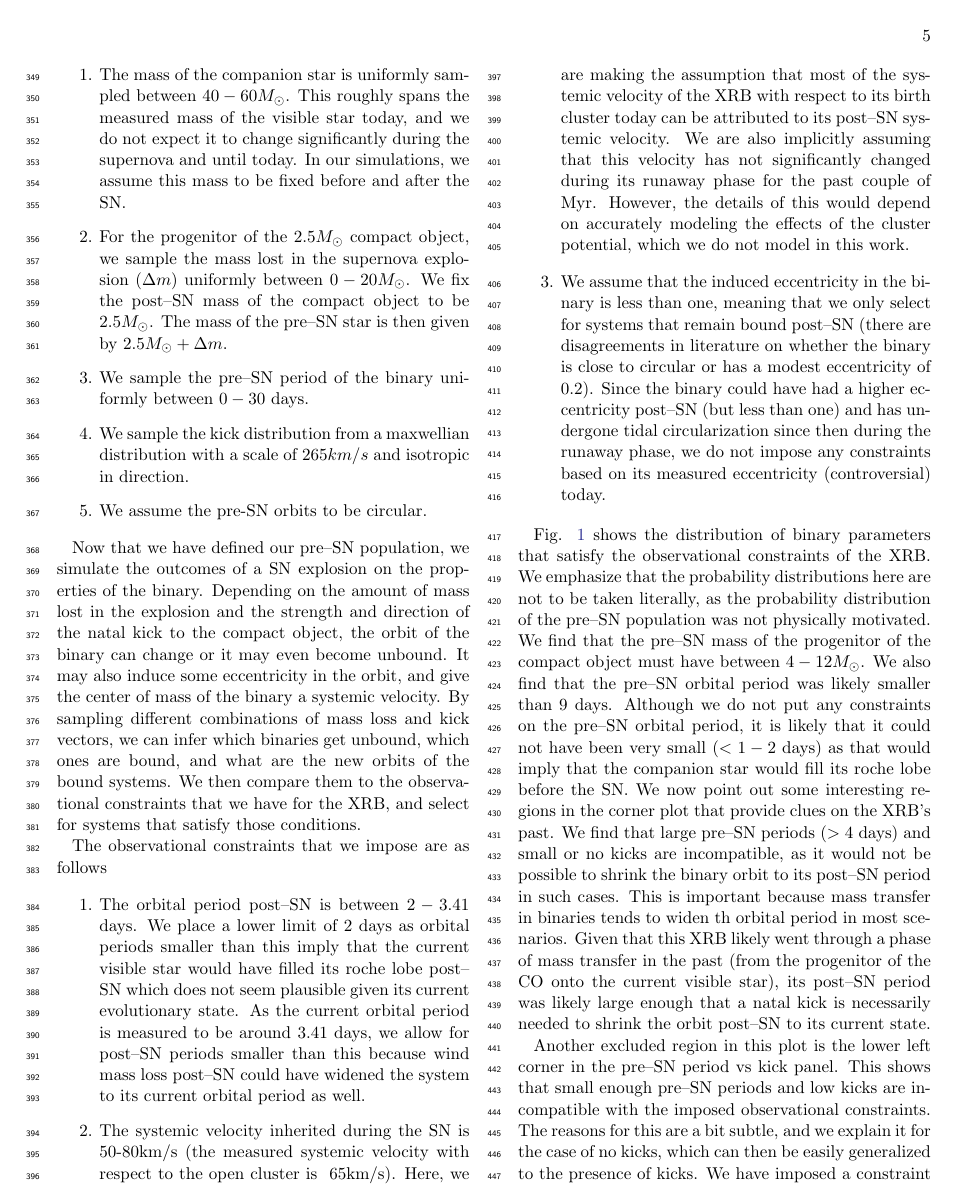
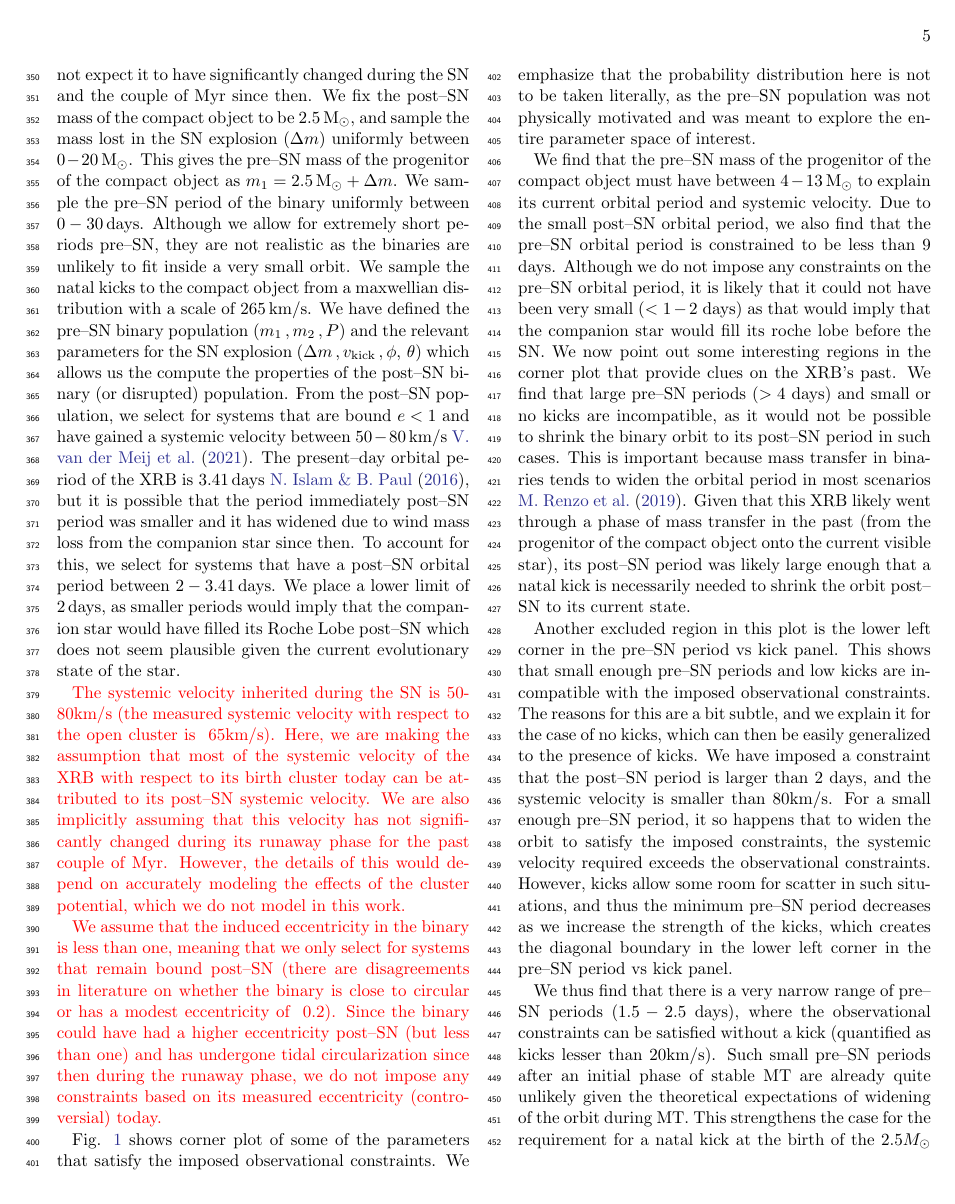
Before and after one commit to neevshah101/xrb_gw, a LaTeX paper (xrb_gw.tex): page 5 of 13. Compiled offline with pdfLaTeX.

Commit message:
wrote some of the monte carlo results

```diff
--- a/xrb_gw.tex
+++ b/xrb_gw.tex
@@ -295,3 +295,4 @@ We start with generating an initial population of pre--SN binaries. The mass of
 \end{enumerate}
 }
 
+We use the monte carlo simulations described in Section \ref{sec:methods} to infer the pre--SN properties of the runaway HMXB 4U1700-37/ HD 153919. We utilize several of its observational constraints such as the masses of the companion star and the compact object, the current orbital period, and its systemic velocity with respect to its parent cluster NGC 6231. We generate a population of $10^7$ binaries with the mass of the companion star ($m_2$) sampled uniformly between $40-60\,\Mdot$. This roughly spans the estimated mass of the companion today, and we do not expect it to have significantly changed during the SN and the couple of $\mathrm{Myr}$ since then. We fix the post--SN mass of the compact object to be $2.5 \, \Mdot$, and sample the mass lost in the SN explosion ($\Delta m$) uniformly between $0-20 \, \Mdot$. This gives the pre--SN mass of the progenitor of the compact object as $m_1 = 2.5\, \Mdot + \Delta m$. We sample the pre--SN period of the binary uniformly between $0-30\, \mathrm{days}$. Although we allow for extremely short periods pre--SN, they are not realistic as the binaries are unlikely to fit inside a very small orbit. We sample the natal kicks to the compact object from a maxwellian distribution with a scale of $265 \, \mathrm{km/s}$. We have defined the pre--SN binary population ($m_1\,, m_2\,, P$) and the relevant parameters for the SN explosion ($\Delta m\,, v_{\mathrm{kick}}\,, \phi,\, \theta$) which allows us the compute the properties of the post--SN binary (or disrupted) population. From the post--SN population, we select for systems that are bound $e<1$ and have gained a systemic velocity between $50-80 \, \mathrm{km/s}$ \cite{2021A&A...655A..31V}. The present--day orbital period of the XRB is $3.41 \, \mathrm{days}$ \cite{2016MNRAS.461..816I}, but it is possible that the period immediately post--SN period was smaller and it has widened due to wind mass loss from the companion star since then. To account for this, we select for systems that have a post--SN orbital period between $2-3.41 \, \mathrm{days}$. We place a lower limit of $2 \, \mathrm{days}$, as smaller periods would imply that the companion star would have filled its Roche Lobe post--SN which does not seem plausible given the current evolutionary state of the star.
@@ -299,25 +299,11 @@ In this section, we describe the outcomes of our monte carlo simulations that si
 
-We start with generating $10^7$ binaries, with the following properties
+\red{The systemic velocity inherited during the SN is 50-80km/s (the measured systemic velocity with respect to the open cluster is ~65km/s). Here, we are making the assumption that most of the systemic velocity of the XRB with respect to its birth cluster today can be attributed to its post--SN systemic velocity. We are also implicitly assuming that this velocity has not significantly changed during its runaway phase for the past couple of Myr. However, the details of this would depend on accurately modeling the effects of the cluster potential, which we do not model in this work.}
 
-\begin{enumerate}
-        \item The mass of the companion star is uniformly sampled between $40-60M_{\odot}$. This roughly spans the measured mass of the visible star today, and we do not expect it to change significantly during the supernova and until today. In our simulations, we assume this mass to be fixed before and after the SN.
-        \item For the progenitor of the $2.5M_{\odot}$ compact object, we sample the mass lost in the supernova explosion ($\Delta m$) uniformly between $0-20M_{\odot}$. We fix the post--SN mass of the compact object to be $2.5M_{\odot}$. The mass of the pre--SN star is then given by $2.5M_{\odot}+\Delta m$.
-        \item We sample the pre--SN period of the binary uniformly between $0-30$ days.
-        \item We sample the kick distribution from a maxwellian distribution with a scale of $265 km/s$ and isotropic in direction.
-        \item We assume the pre-SN orbits to be circular.
-\end{enumerate}
+\red{We assume that the induced eccentricity in the binary is less than one, meaning that we only select for systems that remain bound post--SN (there are disagreements in literature on whether the binary is close to circular or has a modest eccentricity of ~0.2). Since the binary could have had a higher eccentricity post--SN (but less than one) and has undergone tidal circularization since then during the runaway phase, we do not impose any constraints based on its measured eccentricity (controversial) today.}
 
-Now that we have defined our pre--SN population, we simulate the outcomes of a SN explosion on the properties of the binary. Depending on the amount of mass lost in the explosion and the strength and direction of the natal kick to the compact object, the orbit of the binary can change or it may even become unbound. It may also induce some eccentricity in the orbit, and give the center of mass of the binary a systemic velocity. By sampling different combinations of mass loss and kick vectors, we can infer which binaries get unbound, which ones are bound, and what are the new orbits of the bound systems. We then compare them to the observational constraints that we have for the XRB, and select for systems that satisfy those conditions.
+Fig. \ref{fig:xrb_monte_carlo} shows corner plot of some of the parameters that satisfy the imposed observational constraints. We emphasize that the probability distribution here is not to be taken literally, as the pre--SN population was not physically motivated and was meant to explore the entire parameter space of interest.
 
-The observational constraints that we impose are as follows
-
-\begin{enumerate}
-        \item The orbital period post--SN is between $2-3.41$ days. We place a lower limit of 2 days as orbital periods smaller than this imply that the current visible star would have filled its roche lobe post--SN which does not seem plausible given its current evolutionary state. As the current orbital period is measured to be around $3.41$ days, we allow for post--SN periods smaller than this because wind mass loss post--SN could have widened the system to its current orbital period as well.
-        \item The systemic velocity inherited during the SN is 50-80km/s (the measured systemic velocity with respect to the open cluster is ~65km/s). Here, we are making the assumption that most of the systemic velocity of the XRB with respect to its birth cluster today can be attributed to its post--SN systemic velocity. We are also implicitly assuming that this velocity has not significantly changed during its runaway phase for the past couple of Myr. However, the details of this would depend on accurately modeling the effects of the cluster potential, which we do not model in this work.
-        \item We assume that the induced eccentricity in the binary is less than one, meaning that we only select for systems that remain bound post--SN (there are disagreements in literature on whether the binary is close to circular or has a modest eccentricity of ~0.2). Since the binary could have had a higher eccentricity post--SN (but less than one) and has undergone tidal circularization since then during the runaway phase, we do not impose any constraints based on its measured eccentricity (controversial) today.
-\end{enumerate}
-
-Fig. \ref{fig:xrb_monte_carlo} shows the distribution of binary parameters that satisfy the observational constraints of the XRB. We emphasize that the probability distributions here are not to be taken literally, as the probability distribution of the pre--SN population was not physically motivated. We find that the pre--SN mass of the progenitor of the compact object must have between $4-12M_{\odot}$. We also find that the pre--SN orbital period was likely smaller than $9$ days. Although we do not put any constraints on the pre--SN orbital period, it is likely that it could not have been very small ($<1-2$ days) as that would imply that the companion star would fill its roche lobe before the SN. We now point out some interesting regions in the corner plot that provide clues on the XRB's past. We find that large pre--SN periods ($>4$ days) and small or no kicks are incompatible, as it would not be possible to shrink the binary orbit to its post--SN period in such cases. This is important because mass transfer in binaries tends to widen th orbital period in most scenarios. Given that this XRB likely went through a phase of mass transfer in the past (from the progenitor of the CO onto the current visible star), its post--SN period was likely large enough that a natal kick is necessarily needed to shrink the orbit post--SN to its current state.
+We find that the pre--SN mass of the progenitor of the compact object must have between $4-13\,\Mdot$ to explain its current orbital period and systemic velocity. Due to the small post--SN orbital period, we also find that the pre--SN orbital period is constrained to be less than $9$ days. Although we do not impose any constraints on the pre--SN orbital period, it is likely that it could not have been very small ($<1-2$ days) as that would imply that the companion star would fill its roche lobe before the SN. We now point out some interesting regions in the corner plot that provide clues on the XRB's past. We find that large pre--SN periods ($>4$ days) and small or no kicks are incompatible, as it would not be possible to shrink the binary orbit to its post--SN period in such cases. This is important because mass transfer in binaries tends to widen the orbital period in most scenarios \cite{2019A&A...624A..66R}. Given that this XRB likely went through a phase of mass transfer in the past (from the progenitor of the compact object onto the current visible star), its post--SN period was likely large enough that a natal kick is necessarily needed to shrink the orbit post--SN to its current state.
 
 Another excluded region in this plot is the lower left corner in the pre--SN period vs kick panel. This shows that small enough pre--SN periods and low kicks are incompatible with the imposed observational constraints. The reasons for this are a bit subtle, and we explain it for the case of no kicks, which can then be easily generalized to the presence of kicks. We have imposed a constraint that the post--SN period is larger than $2$ days, and the systemic velocity is smaller than $80\rm km/s$. For a small enough pre--SN period, it so happens that to widen the orbit to satisfy the imposed constraints, the systemic velocity required exceeds the observational constraints. However, kicks allow some room for scatter in such situations, and thus the minimum pre--SN period decreases as we increase the strength of the kicks, which creates the diagonal boundary in the lower left corner in the pre--SN period vs kick panel.
 
```
Also changed, not shown: xrb_gw.bib (+36 -0 lines), xrb_gw.tex (3 more changed lines), 1 other file.
